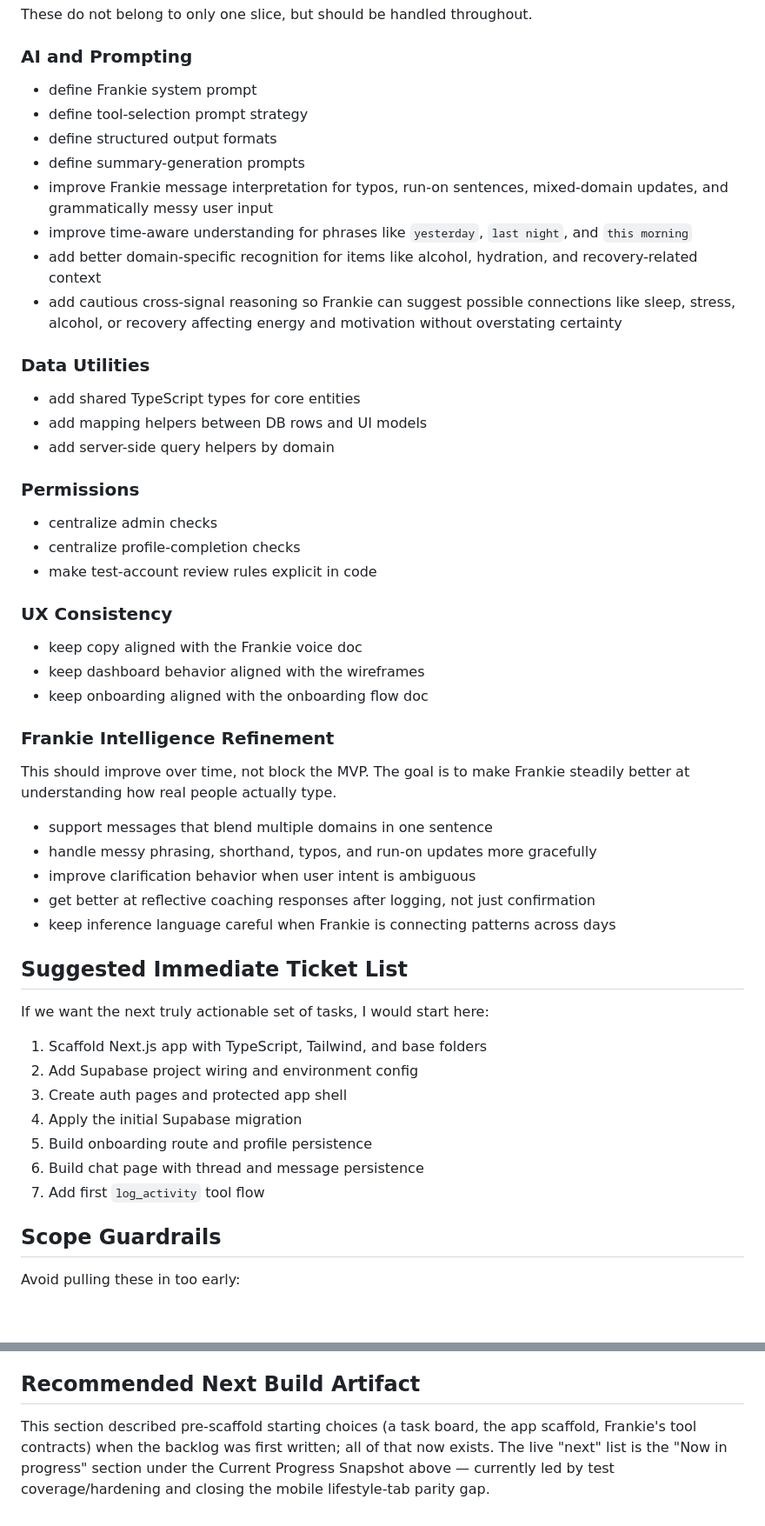
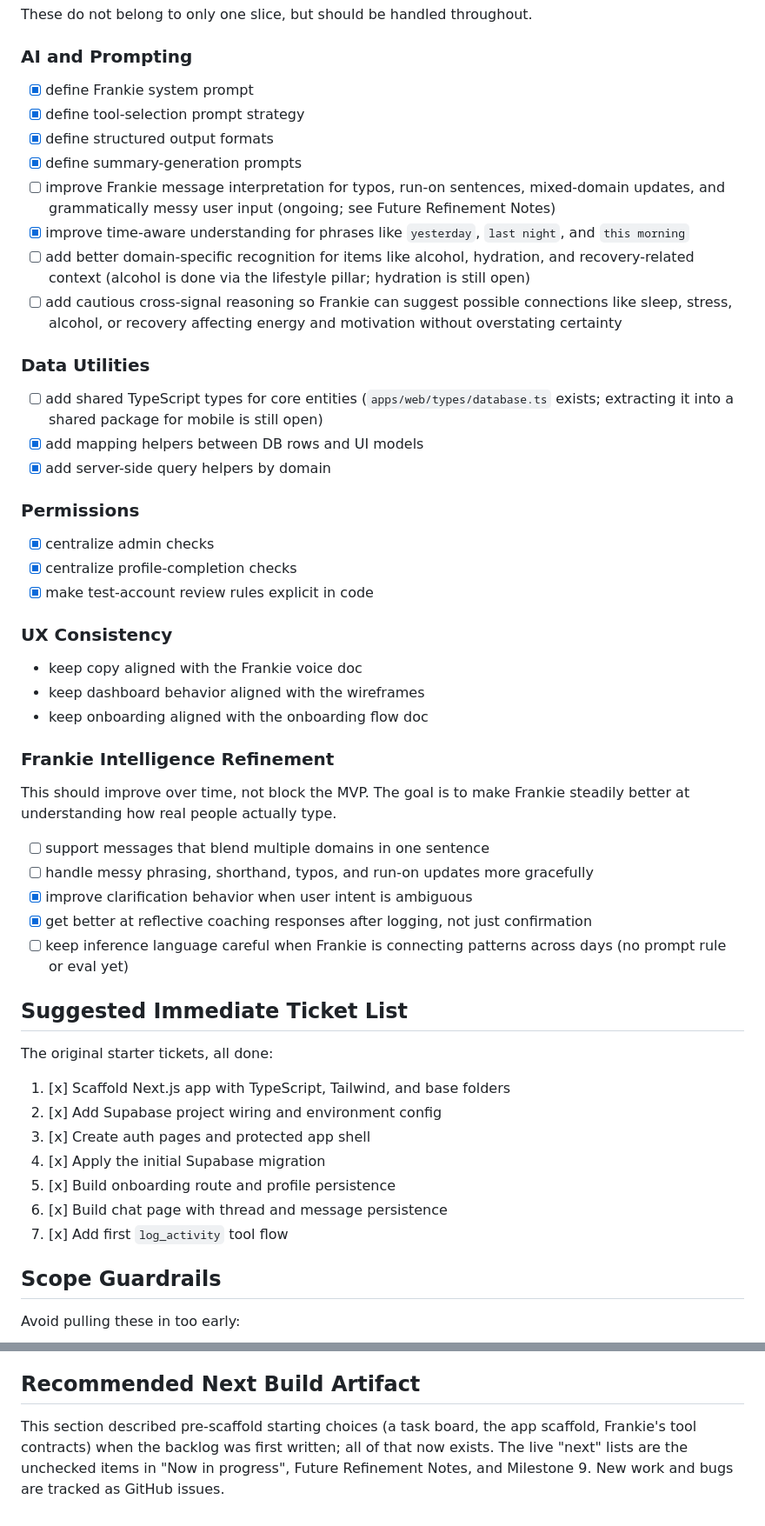
Before and after one commit to michaeldito/frankie-fit, a Markdown page: docs/implementation-backlog.md, 2 parts joined by grey strips. Shown at 87% size. Drawn GitHub-style; blank space fills up the shorter version.

```diff
--- a/docs/implementation-backlog.md
+++ b/docs/implementation-backlog.md
@@ -445,26 +466,26 @@ These do not belong to only one slice, but should be handled throughout.
 
 ### AI and Prompting
 
-- define Frankie system prompt
-- define tool-selection prompt strategy
-- define structured output formats
-- define summary-generation prompts
-- improve Frankie message interpretation for typos, run-on sentences, mixed-domain updates, and grammatically messy user input
-- improve time-aware understanding for phrases like `yesterday`, `last night`, and `this morning`
-- add better domain-specific recognition for items like alcohol, hydration, and recovery-related context
-- add cautious cross-signal reasoning so Frankie can suggest possible connections like sleep, stress, alcohol, or recovery affecting energy and motivation without overstating certainty
+- [x] define Frankie system prompt
+- [x] define tool-selection prompt strategy
+- [x] define structured output formats
+- [x] define summary-generation prompts
+- [ ] improve Frankie message interpretation for typos, run-on sentences, mixed-domain updates, and grammatically messy user input (ongoing; see Future Refinement Notes)
+- [x] improve time-aware understanding for phrases like `yesterday`, `last night`, and `this morning`
+- [ ] add better domain-specific recognition for items like alcohol, hydration, and recovery-related context (alcohol is done via the lifestyle pillar; hydration is still open)
+- [ ] add cautious cross-signal reasoning so Frankie can suggest possible connections like sleep, stress, alcohol, or recovery affecting energy and motivation without overstating certainty
 
 ### Data Utilities
 
-- add shared TypeScript types for core entities
-- add mapping helpers between DB rows and UI models
-- add server-side query helpers by domain
+- [ ] add shared TypeScript types for core entities (`apps/web/types/database.ts` exists; extracting it into a shared package for mobile is still open)
+- [x] add mapping helpers between DB rows and UI models
+- [x] add server-side query helpers by domain
 
 ### Permissions
 
-- centralize admin checks
-- centralize profile-completion checks
-- make test-account review rules explicit in code
+- [x] centralize admin checks
+- [x] centralize profile-completion checks
+- [x] make test-account review rules explicit in code
 
 ### UX Consistency
 
@@ -476,23 +497,23 @@ These do not belong to only one slice, but should be handled throughout.
 
 This should improve over time, not block the MVP. The goal is to make Frankie steadily better at understanding how real people actually type.
 
-- support messages that blend multiple domains in one sentence
-- handle messy phrasing, shorthand, typos, and run-on updates more gracefully
-- improve clarification behavior when user intent is ambiguous
-- get better at reflective coaching responses after logging, not just confirmation
-- keep inference language careful when Frankie is connecting patterns across days
+- [ ] support messages that blend multiple domains in one sentence
+- [ ] handle messy phrasing, shorthand, typos, and run-on updates more gracefully
+- [x] improve clarification behavior when user intent is ambiguous
+- [x] get better at reflective coaching responses after logging, not just confirmation
+- [ ] keep inference language careful when Frankie is connecting patterns across days (no prompt rule or eval yet)
 
 ## Suggested Immediate Ticket List
 
-If we want the next truly actionable set of tasks, I would start here:
+The original starter tickets, all done:
 
-1. Scaffold Next.js app with TypeScript, Tailwind, and base folders
-2. Add Supabase project wiring and environment config
-3. Create auth pages and protected app shell
-4. Apply the initial Supabase migration
-5. Build onboarding route and profile persistence
-6. Build chat page with thread and message persistence
-7. Add first `log_activity` tool flow
+1. [x] Scaffold Next.js app with TypeScript, Tailwind, and base folders
+2. [x] Add Supabase project wiring and environment config
+3. [x] Create auth pages and protected app shell
+4. [x] Apply the initial Supabase migration
+5. [x] Build onboarding route and profile persistence
+6. [x] Build chat page with thread and message persistence
+7. [x] Add first `log_activity` tool flow
 
 ## Scope Guardrails
 
@@ -518,4 +539,4 @@ Native mobile is now active in the repo, but the scope should stay tight:
 
 ## Recommended Next Build Artifact
 
-This section described pre-scaffold starting choices (a task board, the app scaffold, Frankie's tool contracts) when the backlog was first written; all of that now exists. The live "next" list is the "Now in progress" section under the Current Progress Snapshot above — currently led by test coverage/hardening and closing the mobile lifestyle-tab parity gap.
+This section described pre-scaffold starting choices (a task board, the app scaffold, Frankie's tool contracts) when the backlog was first written; all of that now exists. The live "next" lists are the unchecked items in "Now in progress", Future Refinement Notes, and Milestone 9. New work and bugs are tracked as GitHub issues.
```
Also changed, not shown: other parts of docs/implementation-backlog.md (+127 -106 lines).
